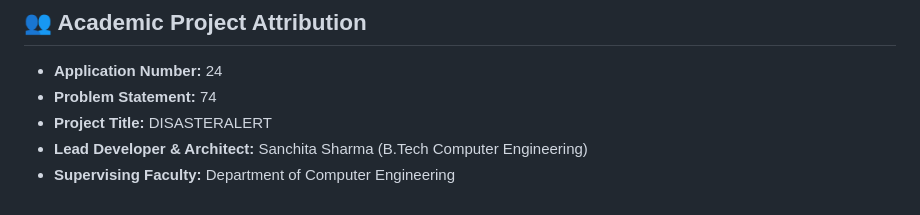
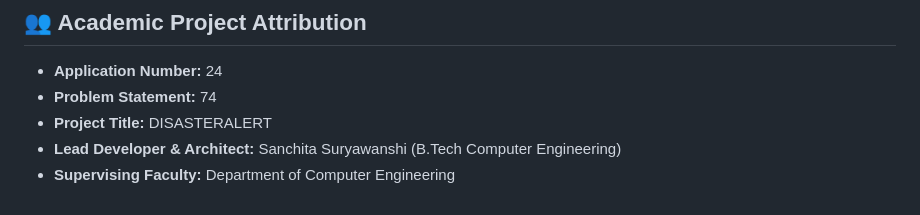
Before and after one commit to sanchitaaa10/DISASTERALERT, a Markdown page: README.md, the part around the change. Rendered like a GitHub page.

```diff
--- a/README.md
+++ b/README.md
@@ -218,5 +218,5 @@ The application architecture has been decoupled via service layers (`AlertServic
 - **Application Number:** 24
 - **Problem Statement:** 74
 - **Project Title:** DISASTERALERT
-- **Lead Developer & Architect:** Sanchita Sharma (B.Tech Computer Engineering)
+- **Lead Developer & Architect:** Sanchita Suryawanshi (B.Tech Computer Engineering)
 - **Supervising Faculty:** Department of Computer Engineering
```
